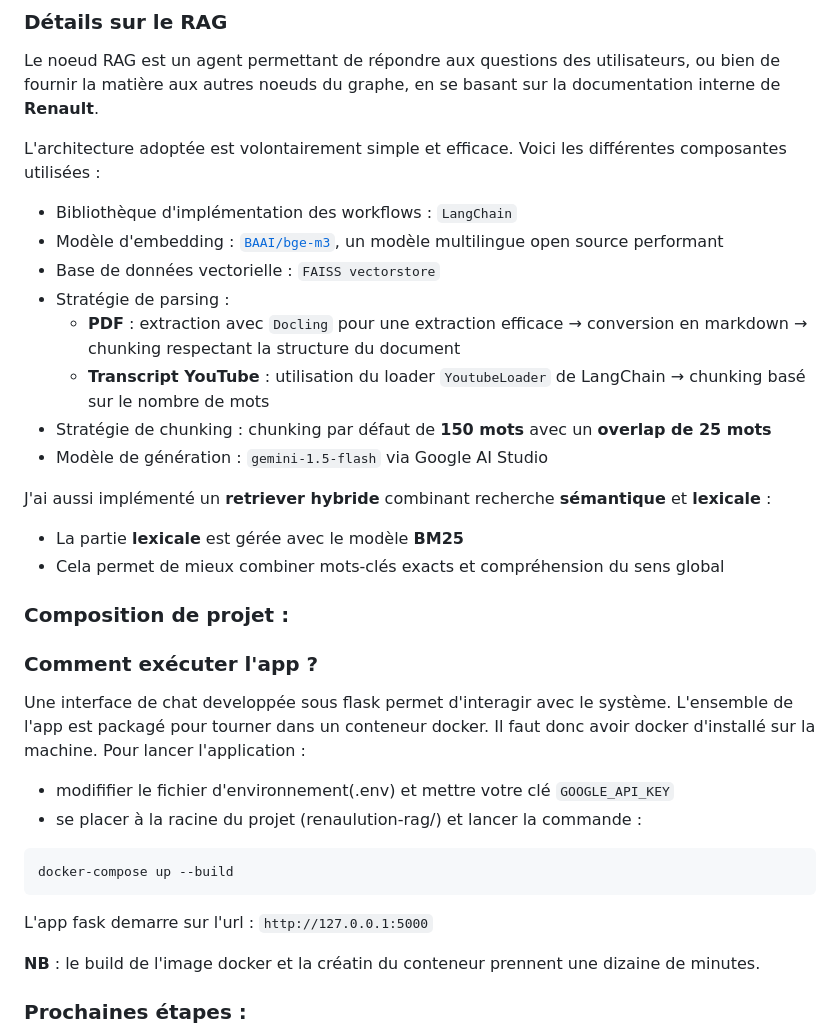
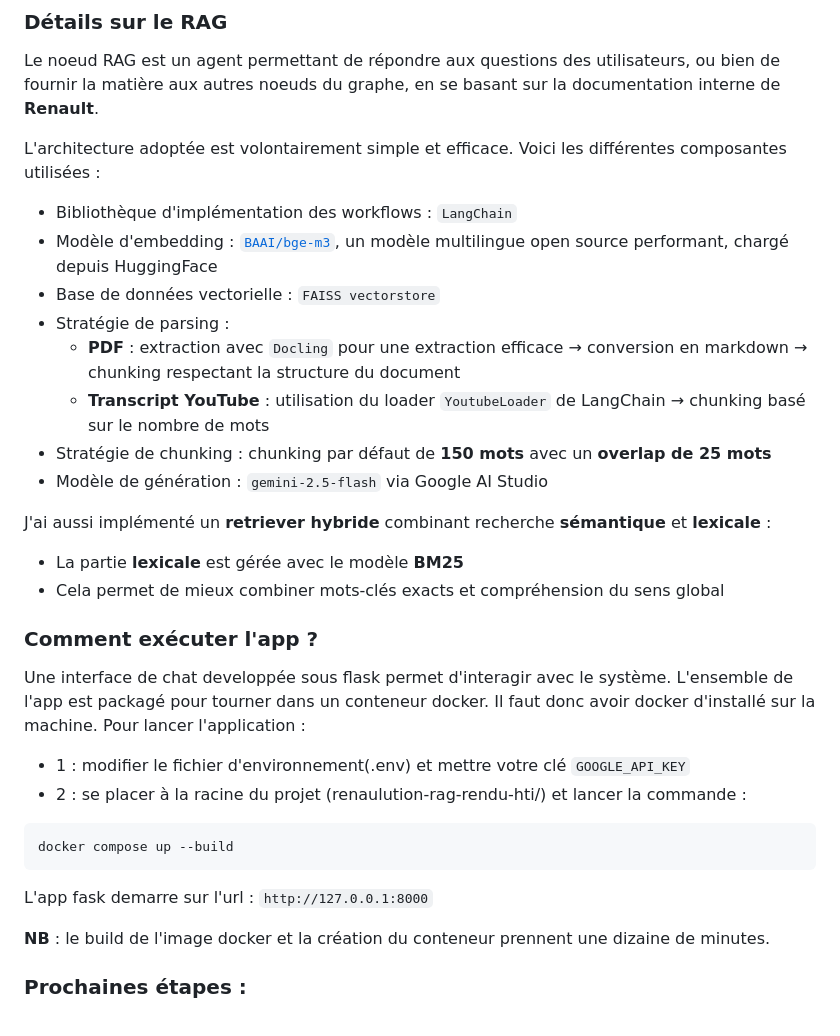
Before and after one commit to haboubacart/renaulution-rag, a Markdown page: README.md, the part around one of its changes. Drawn GitHub-style.

Commit message:
restrructuration

````diff
--- a/README.md
+++ b/README.md
@@ -22,32 +22,29 @@ Le noeud RAG est un agent permettant de répondre aux questions des utilisateurs
 L'architecture adoptée est volontairement simple et efficace. Voici les différentes composantes utilisées :
 
 - Bibliothèque d'implémentation des workflows : `LangChain`
-- Modèle d'embedding : [`BAAI/bge-m3`](https://huggingface.co/BAAI/bge-m3), un modèle multilingue open source performant
+- Modèle d'embedding : [`BAAI/bge-m3`](https://huggingface.co/BAAI/bge-m3), un modèle multilingue open source performant, chargé depuis HuggingFace
 - Base de données vectorielle : `FAISS vectorstore`
 - Stratégie de parsing :
   - **PDF** : extraction avec `Docling` pour une extraction efficace → conversion en markdown → chunking respectant la structure du document
   - **Transcript YouTube** : utilisation du loader `YoutubeLoader` de LangChain → chunking basé sur le nombre de mots
 - Stratégie de chunking : chunking par défaut de **150 mots** avec un **overlap de 25 mots**
-- Modèle de génération : `gemini-1.5-flash` via Google AI Studio
+- Modèle de génération : `gemini-2.5-flash` via Google AI Studio
 
 J'ai aussi implémenté un **retriever hybride** combinant recherche **sémantique** et **lexicale** :
 - La partie **lexicale** est gérée avec le modèle **BM25**
 - Cela permet de mieux combiner mots-clés exacts et compréhension du sens global
 
-### Composition de projet :
-
-
 ### Comment exécuter l'app ?
 Une interface de chat developpée sous flask permet d'interagir avec le système. L'ensemble de l'app est packagé pour tourner dans un conteneur docker. Il faut donc avoir docker d'installé sur la machine.
 Pour lancer l'application  :
- - modififier le fichier d'environnement(.env) et mettre votre clé `GOOGLE_API_KEY`
- - se placer à la racine du projet (renaulution-rag/) et lancer la commande :
+ - 1 : modifier le fichier d'environnement(.env) et mettre votre clé `GOOGLE_API_KEY`
+ - 2 : se placer à la racine du projet (renaulution-rag-rendu-hti/) et lancer la commande :
 ```bash
-docker-compose up --build
+docker compose up --build
  ```
- L'app fask demarre sur l'url : `http://127.0.0.1:5000`
+ L'app fask demarre sur l'url : `http://127.0.0.1:8000`
 
-**NB** : le build de l'image docker et la créatin du conteneur prennent une dizaine de minutes.
+**NB** : le build de l'image docker et la création du conteneur prennent une dizaine de minutes.
 
 ### Prochaines étapes :
 Dans cette première version, j'ai fait le choix d'implémentation de l'architechture globale de la solution. Les différents agents ne sont pas pour le moment optimaux, notamment l'agent finance et l'agent plot. Actuellement ce ne sont que des tools (faute de temps). L'idée serait d'avoir des noeuds autonomes, avec des capacités d'analyse et de prise de décision (intégrer des intéractions llm afin de pouvoir analyser les états et prendre des décisions en conséquence).
````
Also changed, not shown: other parts of README.md (+4 -1 lines).
